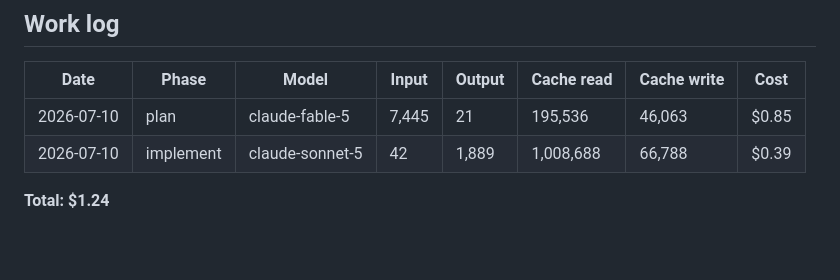
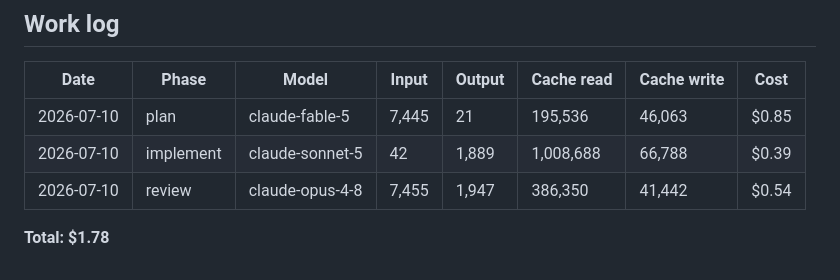
Before and after one commit to brennanMKE/PixelArtGallery, a Markdown page: issues/0059.md, the part around the change. GitHub-like rendering; blank space fills up the shorter version.

Commit message:
#0059 Work log: claude-opus-4-8 review, 437,194 tokens, $0.54

```diff
--- a/issues/0059.md
+++ b/issues/0059.md
@@ -138,5 +138,6 @@ Diagnostic evidence came from `scripts/scan-ft-displays.py` (added this session)
 |---|---|---|---|---|---|---|---|
 | 2026-07-10 | plan | claude-fable-5 | 7,445 | 21 | 195,536 | 46,063 | $0.85 |
 | 2026-07-10 | implement | claude-sonnet-5 | 42 | 1,889 | 1,008,688 | 66,788 | $0.39 |
+| 2026-07-10 | review | claude-opus-4-8 | 7,455 | 1,947 | 386,350 | 41,442 | $0.54 |
 
-**Total: $1.24**
+**Total: $1.78**
```
